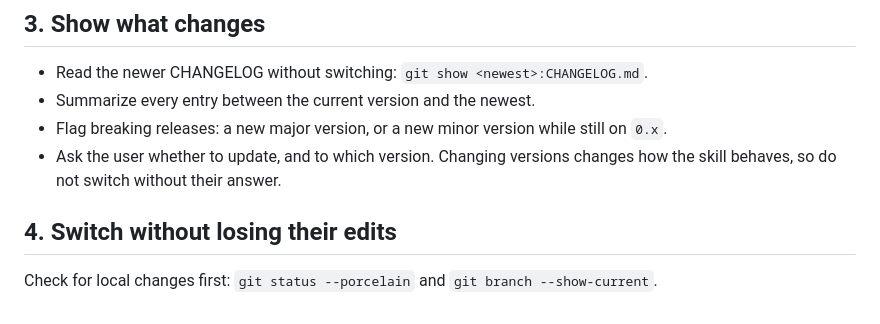
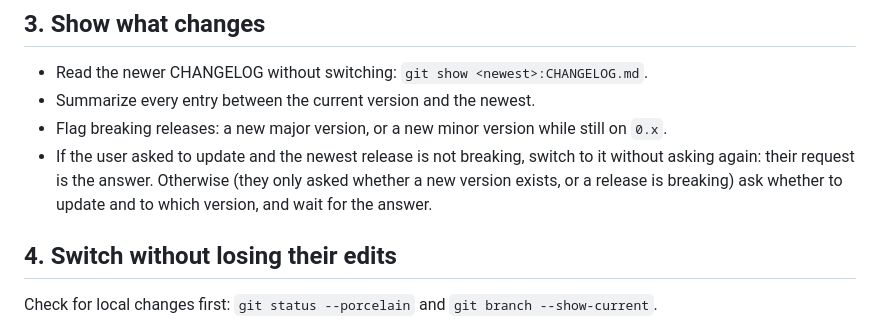
Before and after one commit to mathiasgrimm/solo-orchestrate, a Markdown page: references/updating.md, the part around the change. GitHub-like rendering.

```diff
--- a/references/updating.md
+++ b/references/updating.md
@@ -32,8 +32,10 @@ git tag --sort=-v:refname | head -5                                    # newest
 - Summarize every entry between the current version and the newest.
 - Flag breaking releases: a new major version, or a new minor version while
   still on `0.x`.
-- Ask the user whether to update, and to which version. Changing versions
-  changes how the skill behaves, so do not switch without their answer.
+- If the user asked to update and the newest release is not breaking, switch
+  to it without asking again: their request is the answer. Otherwise (they only
+  asked whether a new version exists, or a release is breaking) ask whether to
+  update and to which version, and wait for the answer.
 
 ## 4. Switch without losing their edits
 
```
Also changed, not shown: CHANGELOG.md (+7 -0 lines), README.md (+7 -2 lines), assets/update-run.jpg (added).
